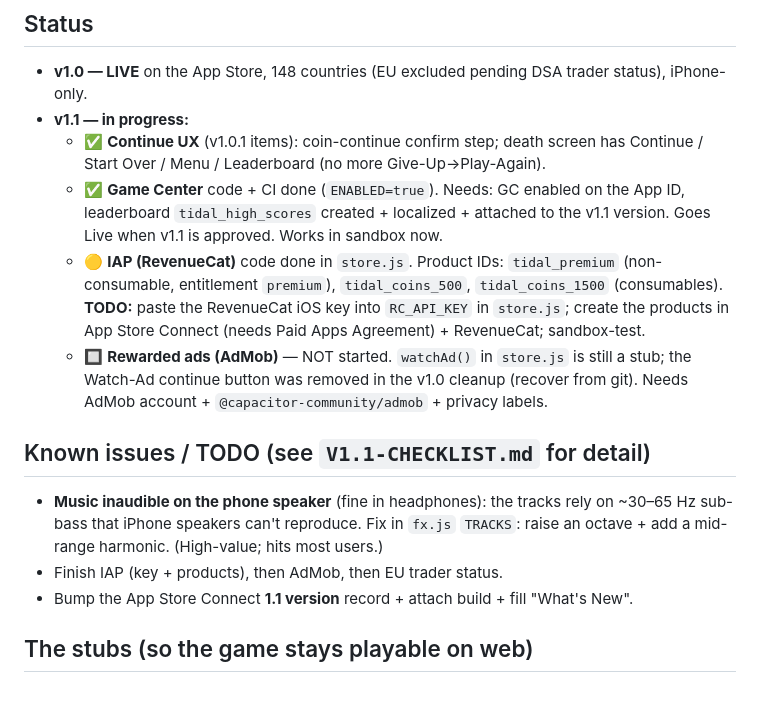
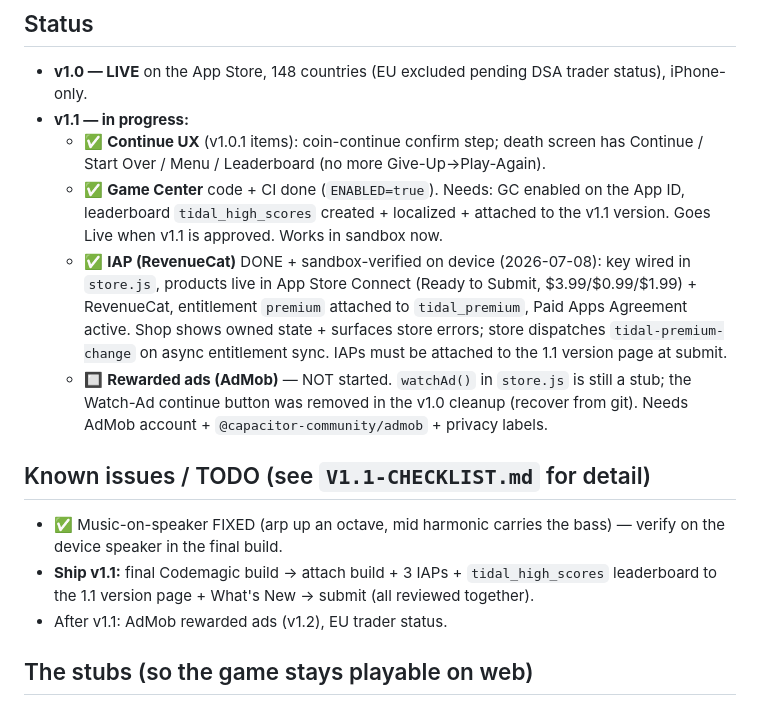
Before and after one commit to mschaefer20/tidal, a Markdown page: HANDOFF.md, the part around the change. Rendered like a GitHub page.

Commit message:
HANDOFF: IAP + music fix done and sandbox-verified; ship-v1.1 steps remain
Co-Authored-By: Claude Fable 5 <noreply@anthropic.com>

```diff
--- a/HANDOFF.md
+++ b/HANDOFF.md
@@ -66,21 +66,22 @@ Keyboard (browser only): Space/Enter flip, Esc/P pause.
   - ✅ **Game Center** code + CI done (`ENABLED=true`). Needs: GC enabled on the App
     ID, leaderboard `tidal_high_scores` created + localized + attached to the v1.1
     version. Goes Live when v1.1 is approved. Works in sandbox now.
-  - 🟡 **IAP (RevenueCat)** code done in `store.js`. Product IDs: `tidal_premium`
-    (non-consumable, entitlement `premium`), `tidal_coins_500`, `tidal_coins_1500`
-    (consumables). **TODO:** paste the RevenueCat iOS key into `RC_API_KEY` in
-    `store.js`; create the products in App Store Connect (needs Paid Apps
-    Agreement) + RevenueCat; sandbox-test.
+  - ✅ **IAP (RevenueCat)** DONE + sandbox-verified on device (2026-07-08):
+    key wired in `store.js`, products live in App Store Connect (Ready to
+    Submit, $3.99/$0.99/$1.99) + RevenueCat, entitlement `premium` attached to
+    `tidal_premium`, Paid Apps Agreement active. Shop shows owned state +
+    surfaces store errors; store dispatches `tidal-premium-change` on async
+    entitlement sync. IAPs must be attached to the 1.1 version page at submit.
   - 🔲 **Rewarded ads (AdMob)** — NOT started. `watchAd()` in `store.js` is still a
     stub; the Watch-Ad continue button was removed in the v1.0 cleanup (recover
     from git). Needs AdMob account + `@capacitor-community/admob` + privacy labels.
 
 ## Known issues / TODO (see `V1.1-CHECKLIST.md` for detail)
-- **Music inaudible on the phone speaker** (fine in headphones): the tracks rely on
-  ~30–65 Hz sub-bass that iPhone speakers can't reproduce. Fix in `fx.js` `TRACKS`:
-  raise an octave + add a mid-range harmonic. (High-value; hits most users.)
-- Finish IAP (key + products), then AdMob, then EU trader status.
-- Bump the App Store Connect **1.1 version** record + attach build + fill "What's New".
+- ✅ Music-on-speaker FIXED (arp up an octave, mid harmonic carries the bass) —
+  verify on the device speaker in the final build.
+- **Ship v1.1:** final Codemagic build → attach build + 3 IAPs + `tidal_high_scores`
+  leaderboard to the 1.1 version page + What's New → submit (all reviewed together).
+- After v1.1: AdMob rewarded ads (v1.2), EU trader status.
 
 ## The stubs (so the game stays playable on web)
 `window.TidalStore` (IAP/coins) and `window.TidalGC` (Game Center) both no-op or
```
